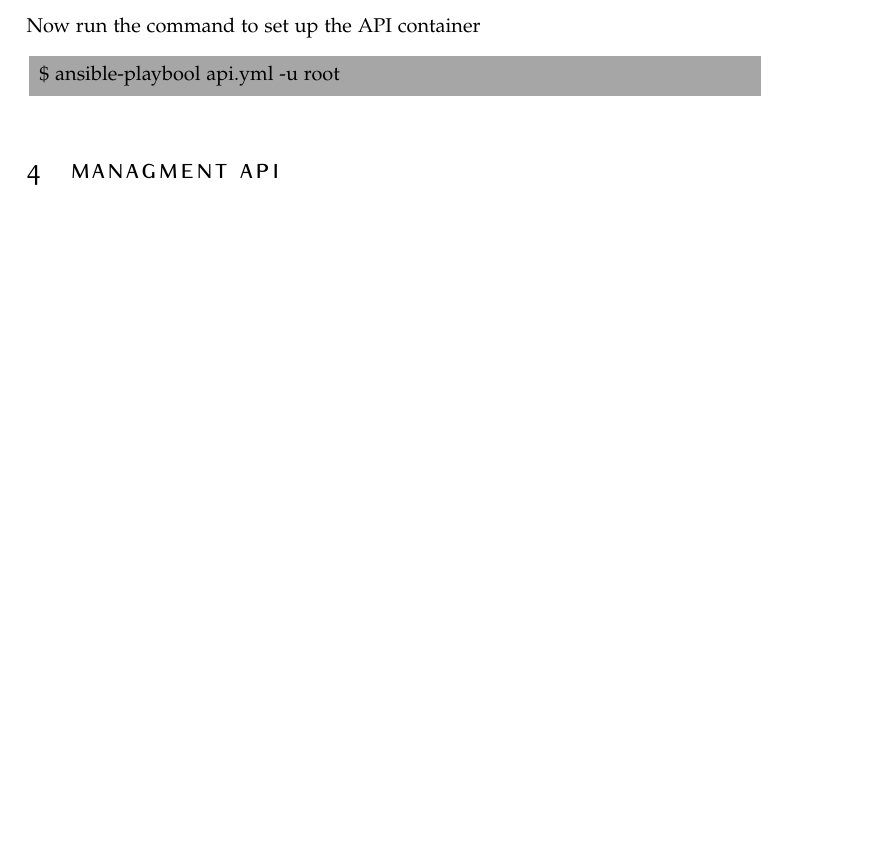
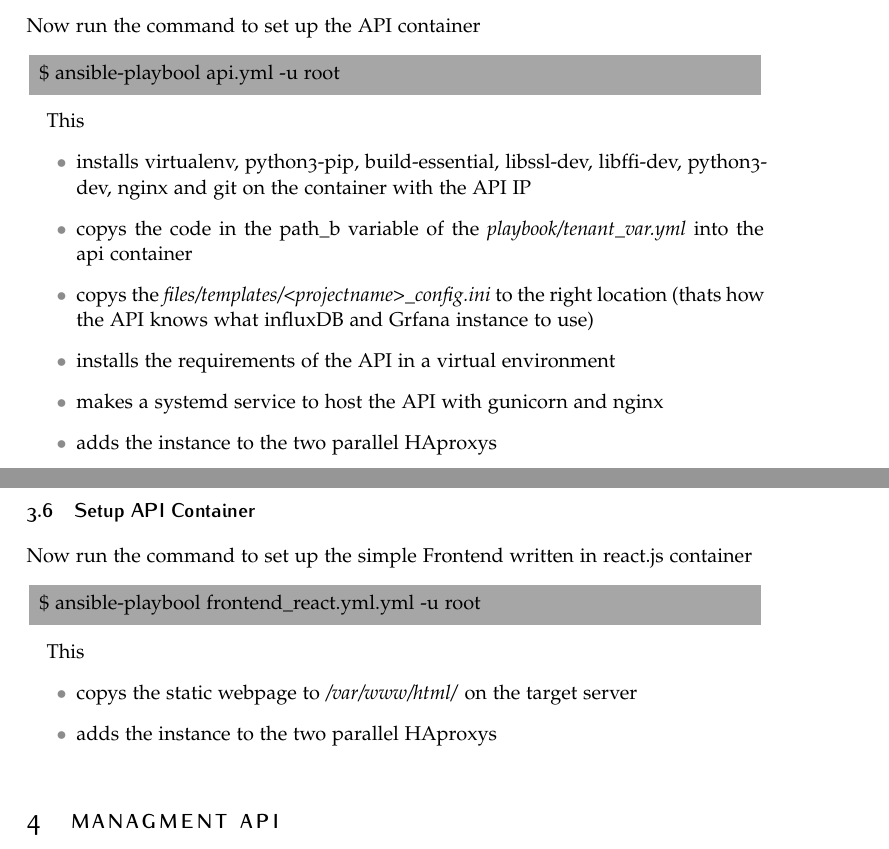
Before and after one commit to soldesign/backend-api, a LaTeX document (doc/main.tex, which reads doc/files/instance.tex): part of page 6 of 13 before the commit and two parts of pages 6 and 7 of 14 after it, the two joined at a grey line, cut so that both start at the same text, the shorter picture padded with empty space. Compiled offline with pdfLaTeX.

Commit message:
first draft for version containing ansible scripts

```diff
--- a/doc/files/instance.tex
+++ b/doc/files/instance.tex
@@ -62,3 +69,25 @@ Now run the command to set up the API container
 \begin{tcolorbox}
 	\$	ansible-playbool api.yml -u root
 \end{tcolorbox}
+
+This
+\begin{itemize}
+	\item installs virtualenv, python3-pip, build-essential, libssl-dev, libffi-dev, python3-dev, nginx and git on the container with the API IP
+	\item copys the code in the path\_b variable of the \textit{playbook/tenant\_var.yml} into the api container
+	\item copys the \textit{files/templates/<projectname>\_config.ini} to the right location (thats how the API knows what influxDB and Grfana instance to use)
+	\item installs the requirements of the API in a virtual environment
+	\item makes a systemd service to host the API with gunicorn and nginx
+	\item adds the instance to the two parallel HAproxys
+\end{itemize}
+
+\subsection{Setup API Container}
+Now run the command to set up the simple Frontend written in react.js container
+\begin{tcolorbox}
+	\$	ansible-playbool frontend\_react.yml.yml -u root
+\end{tcolorbox}
+
+This
+\begin{itemize}
+	\item copys the static webpage to \textit{/var/www/html/} on the target server
+	\item adds the instance to the two parallel HAproxys
+\end{itemize}
```
Also changed, not shown: doc/main.pdf, doc/files/instance.tex (9 more changed lines).
